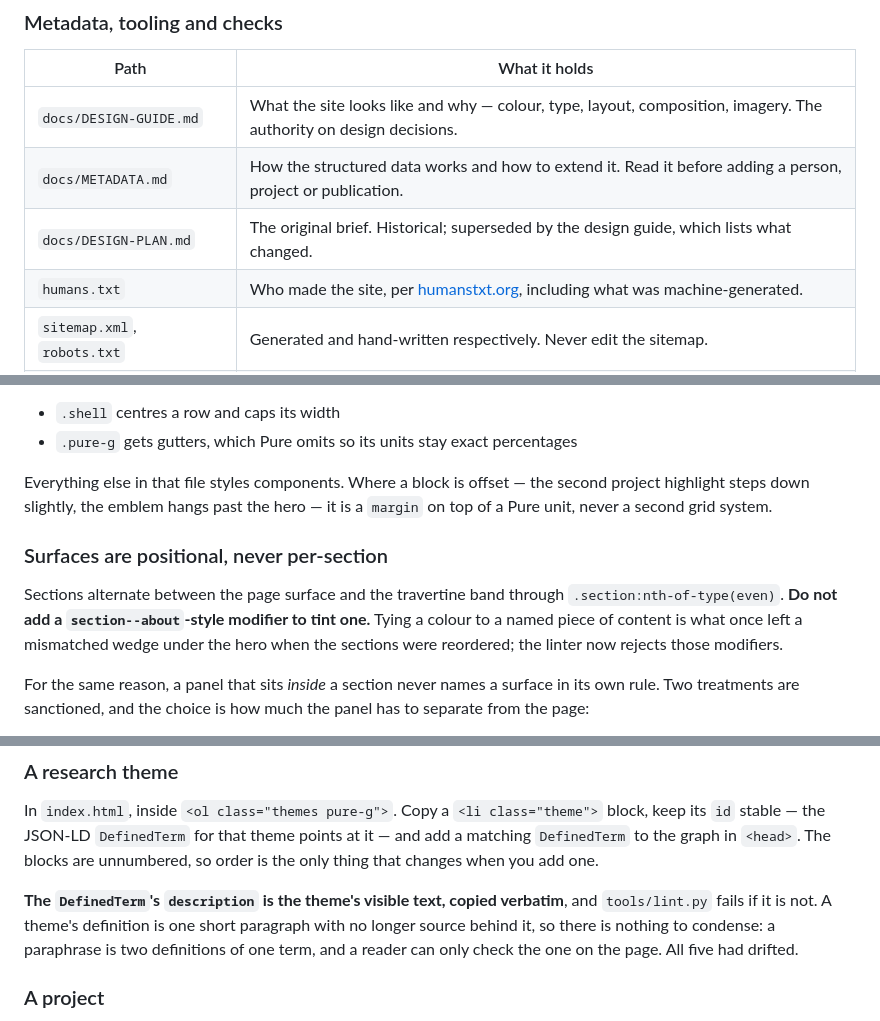
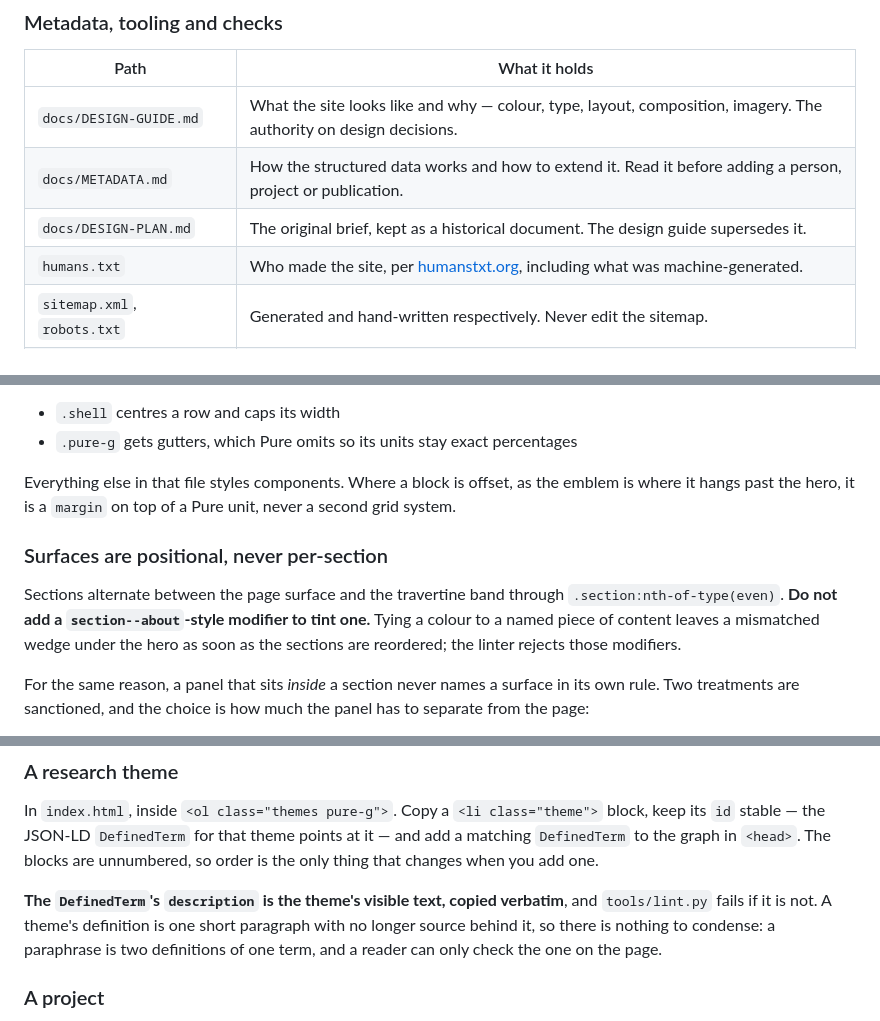
Before and after one commit to VIASystemsLab/VIASystemsLab.github.io, a Markdown page: README.md, 3 parts joined by grey strips. Drawn GitHub-style.

```diff
--- a/README.md
+++ b/README.md
@@ -64,7 +64,7 @@ Geometry is not presentation: a path's `d`, a circle's `cx`, a `viewBox` and
 | --- | --- |
 | `docs/DESIGN-GUIDE.md` | What the site looks like and why — colour, type, layout, composition, imagery. The authority on design decisions. |
 | `docs/METADATA.md` | How the structured data works and how to extend it. Read it before adding a person, project or publication. |
-| `docs/DESIGN-PLAN.md` | The original brief. Historical; superseded by the design guide, which lists what changed. |
+| `docs/DESIGN-PLAN.md` | The original brief, kept as a historical document. The design guide supersedes it. |
 | `humans.txt` | Who made the site, per [humanstxt.org](https://humanstxt.org), including what was machine-generated. |
 | `sitemap.xml`, `robots.txt` | Generated and hand-written respectively. Never edit the sitemap. |
 | `site.webmanifest` | Name, icons and theme colours for installed/bookmarked use. |
@@ -92,17 +92,17 @@ things Pure leaves to the page:
 - `.shell` centres a row and caps its width
 - `.pure-g` gets gutters, which Pure omits so its units stay exact percentages
 
-Everything else in that file styles components. Where a block is offset — the
-second project highlight steps down slightly, the emblem hangs past the hero —
-it is a `margin` on top of a Pure unit, never a second grid system.
+Everything else in that file styles components. Where a block is offset, as
+the emblem is where it hangs past the hero, it is a `margin` on top of a Pure
+unit, never a second grid system.
 
 ### Surfaces are positional, never per-section
 
 Sections alternate between the page surface and the travertine band through
 `.section:nth-of-type(even)`. **Do not add a `section--about`-style modifier to
-tint one.** Tying a colour to a named piece of content is what once left a
-mismatched wedge under the hero when the sections were reordered; the linter now
-rejects those modifiers.
+tint one.** Tying a colour to a named piece of content leaves a mismatched
+wedge under the hero as soon as the sections are reordered; the linter rejects
+those modifiers.
 
 For the same reason, a panel that sits *inside* a section never names a surface
 in its own rule. Two treatments are sanctioned, and the choice is how much the
@@ -143,7 +143,7 @@ unnumbered, so order is the only thing that changes when you add one.
 verbatim**, and `tools/lint.py` fails if it is not. A theme's definition is one
 short paragraph with no longer source behind it, so there is nothing to
 condense: a paraphrase is two definitions of one term, and a reader can only
-check the one on the page. All five had drifted.
+check the one on the page.
 
 ### A project
 
```
Also changed, not shown: docs/DESIGN-GUIDE.md (+55 -50 lines).
